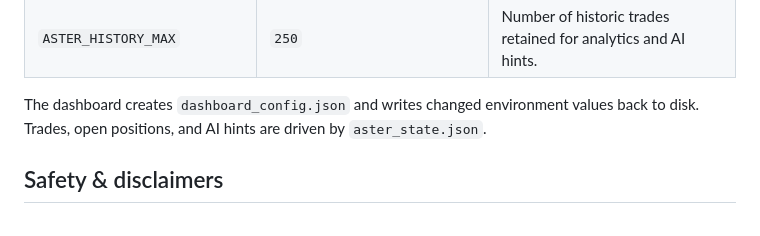
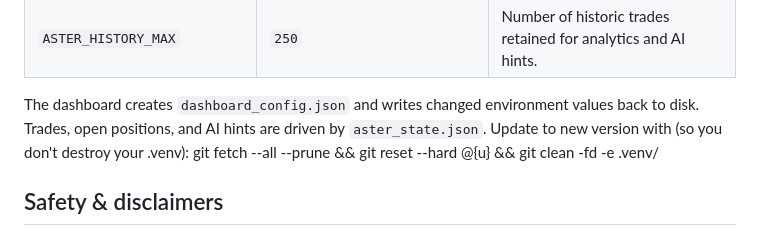
Before and after one commit to Blindripper/MrAster, a Markdown page: README.md, the part around the change. GitHub-like rendering.

Commit message:
Add update instructions for version control
Added instructions for updating to a new version without affecting the virtual environment.

```diff
--- a/README.md
+++ b/README.md
@@ -156,7 +156,7 @@ Every field in the **Environment configuration** card maps directly to an enviro
 | `ASTER_HISTORY_MAX` | `250` | Number of historic trades retained for analytics and AI hints. |
 
 The dashboard creates `dashboard_config.json` and writes changed environment values back to disk. Trades, open positions, and AI hints are driven by `aster_state.json`.
-
+Update to new version with (so you don't destroy your .venv): git fetch --all --prune && git reset --hard @{u} && git clean -fd -e .venv/
 ## Safety & disclaimers
 
 * Live trading involves substantial financial risk—thoroughly test every change in paper mode first.
```
